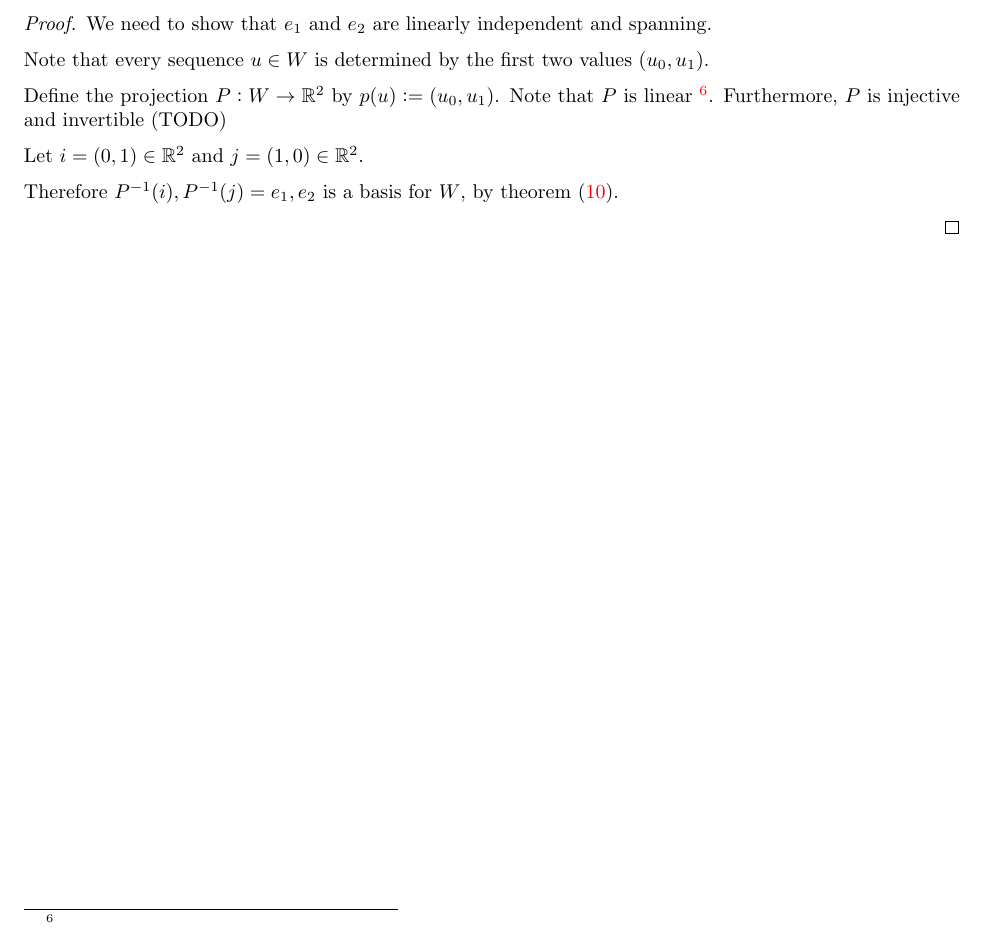
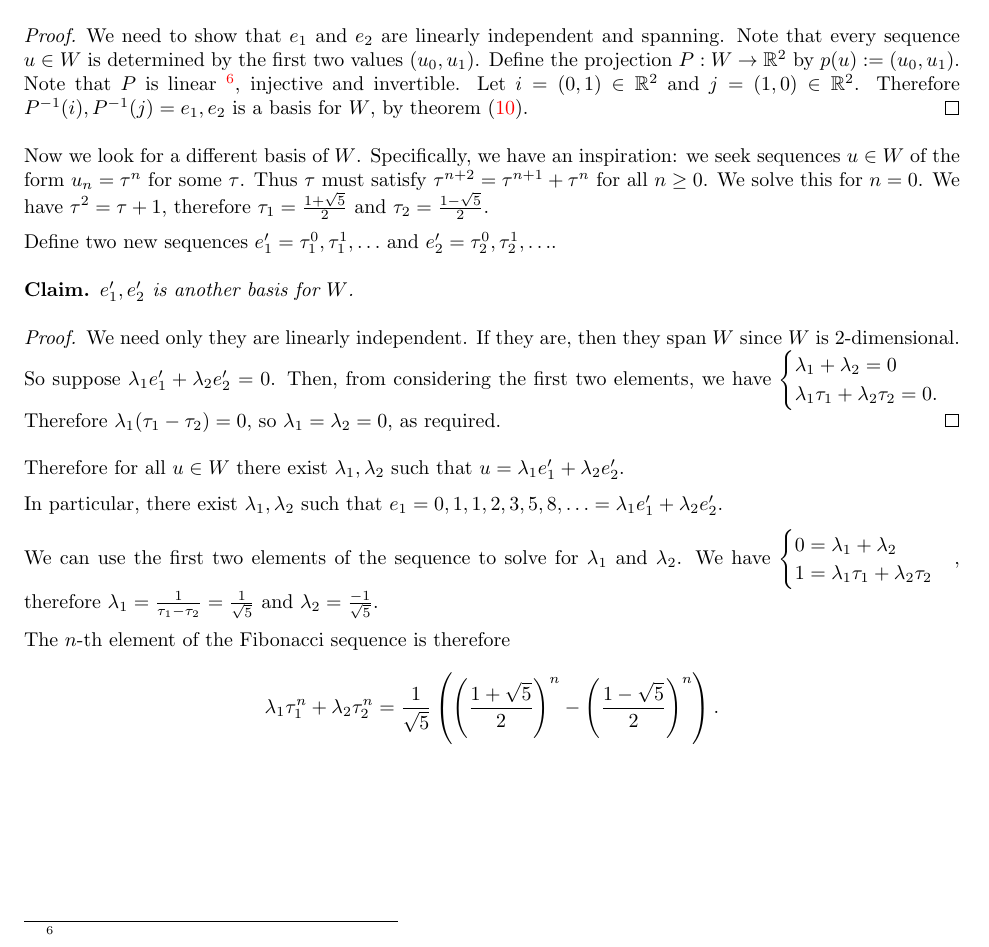
Before and after one commit to dandavison/mathematics, a LaTeX thesis (mathematics.tex, which reads linear-algebra--33-miniatures.tex): part of page 68 of 234, cut so that both start at the same text. Compiled offline with pdfLaTeX.

Commit message:
Nth Fibonacci number proof

```diff
--- a/linear-algebra--33-miniatures.tex
+++ b/linear-algebra--33-miniatures.tex
@@ -65,22 +63,62 @@ $n \geq 0$.
     e_2 &= 1, 0, 1, 1, 2, 3, 5, \ldots.
   \end{align*}
 \end{claim*}
-
 \begin{proof} We need to show that $e_1$ and $e_2$ are linearly independent and spanning.
-
   Note that every sequence $u \in W$ is determined by the first two values $(u_0, u_1)$.
-
   Define the projection $P: W \to \R^2$ by $p(u) := (u_0, u_1)$. Note that $P$ is linear \footnote{
     \begin{align*}
       P(\lambda u) &= (\lambda u_0, \lambda u_1) = \lambda P(u)\\
       P(u + v)     &= (u_0 + v_0, u_1 + v_1) = (u_0, u_1) + (v_0, v_1) = P(u) + P(v).
     \end{align*}
-  }.
-  Furthermore, $P$ is injective and invertible (TODO)
+  }, injective and invertible.
+  Let $i = (0, 1) \in \R^2$ and $j = (1, 0) \in \R^2$.
+  Therefore $P^\1(i), P^\1(j) = e_1, e_2$ is a basis for $W$, by theorem (\ref{transformed-basis-is-a-basis}).
+\end{proof}
 
-  Let $i = (0, 1) \in \R^2$ and $j = (1, 0) \in \R^2$.
+Now we look for a different basis of $W$. Specifically, we have an inspiration: we seek sequences
+$u \in W$ of the form $u_n = \tau^n$ for some $\tau$. Thus $\tau$ must satisfy
+$\tau^{n+2} = \tau^{n+1} + \tau^n$ for all $n \geq 0$. We solve this for $n=0$.  We have
+$\tau^2 = \tau + 1$, therefore $\tau_1 = \frac{1 + \sqrt{5}}{2}$ and
+$\tau_2 = \frac{1 - \sqrt{5}}{2}$.
 
-  Therefore $P^\1(i), P^\1(j) = e_1, e_2$ is a basis for $W$, by theorem
-  (\ref{transformed-basis-is-a-basis}).
+Define two new sequences $e'_1 = \tau_1^0, \tau_1^1, \ldots$ and
+$e'_2 = \tau_2^0, \tau_2^1, \ldots$.
 
+\begin{claim*}
+  $e'_1, e'_2$ is another basis for $W$.
+\end{claim*}
+
+\begin{proof}
+  We need only they are linearly independent. If they are, then they span $W$ since $W$ is
+  2-dimensional.
+  So suppose $\lambda_1e'_1 + \lambda_2e'_2 = 0$. Then, from considering the first two elements, we
+  have
+  $\begin{cases}
+    \lambda_1 + \lambda_2 = 0\\
+    \lambda_1\tau_1 + \lambda_2\tau_2 = 0.
+  \end{cases}$
+  Therefore $\lambda_1(\tau_1 - \tau_2) = 0$, so $\lambda_1 = \lambda_2 = 0$, as required.
 \end{proof}
+
+Therefore for all $u \in W$ there exist $\lambda_1, \lambda_2$ such that
+$u = \lambda_1e'_1 + \lambda_2e'_2$.
+
+In particular, there exist $\lambda_1, \lambda_2$ such that
+$e_1 = 0, 1, 1, 2, 3, 5, 8, \ldots = \lambda_1e'_1 + \lambda_2e'_2$.
+
+We can use the first two elements of the sequence to solve for $\lambda_1$ and $\lambda_2$. We have
+$\begin{cases}
+  0 = \lambda_1 + \lambda_2\\
+  1 = \lambda_1\tau_1 + \lambda_2\tau_2
+\end{cases}$, therefore $\lambda_1 = \frac{1}{\tau_1 - \tau_2} = \frac{1}{\sqrt{5}}$ and
+$\lambda_2 = \frac{-1}{\sqrt{5}}$.
+
+The $n$-th element of the Fibonacci sequence is therefore
+\begin{align*}
+  \lambda_1\tau_1^n + \lambda_2\tau_2^n =
+  \frac{1}{\sqrt{5}}
+  \(
+  \(\frac{1 + \sqrt{5}}{2}\)^n -
+  \(\frac{1 - \sqrt{5}}{2}\)^n
+  \).
+\end{align*}
```
Also changed, not shown: linear-algebra--33-miniatures.tex (2 more changed lines).
